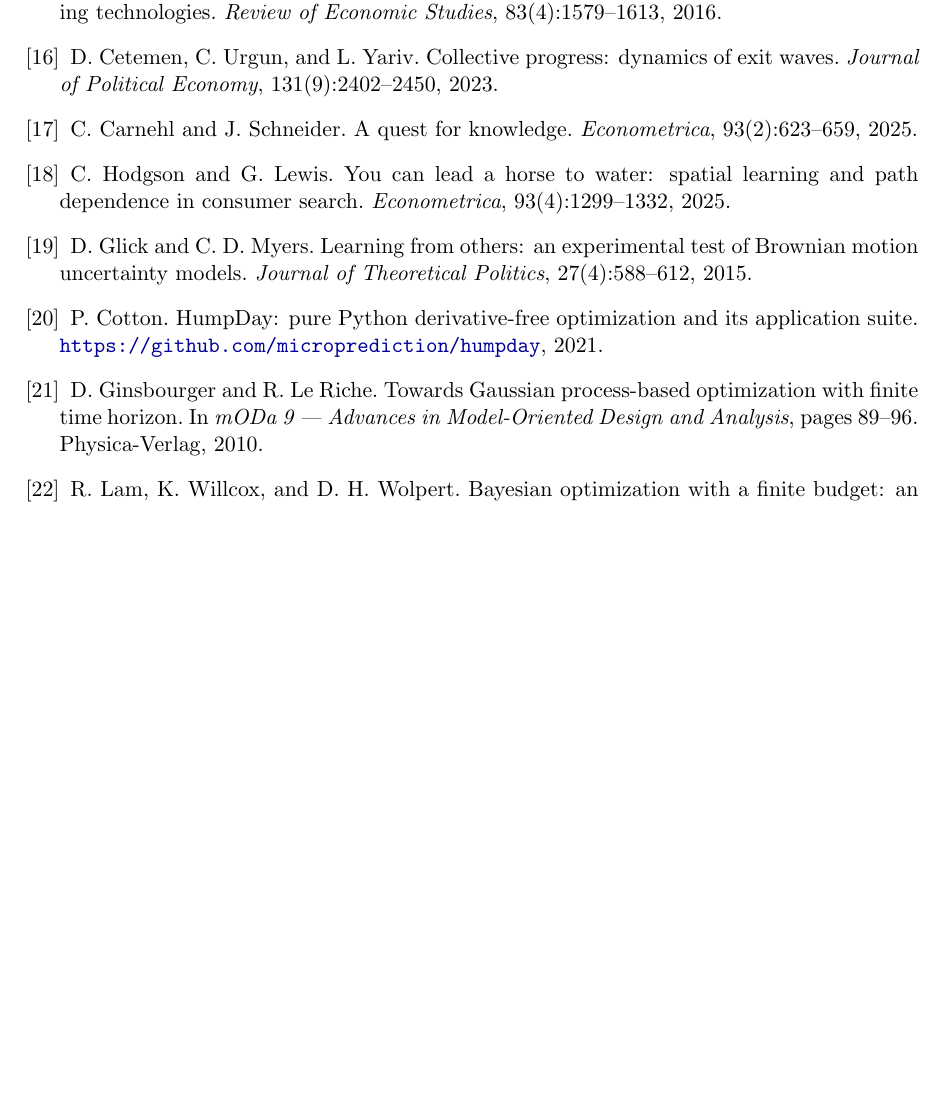
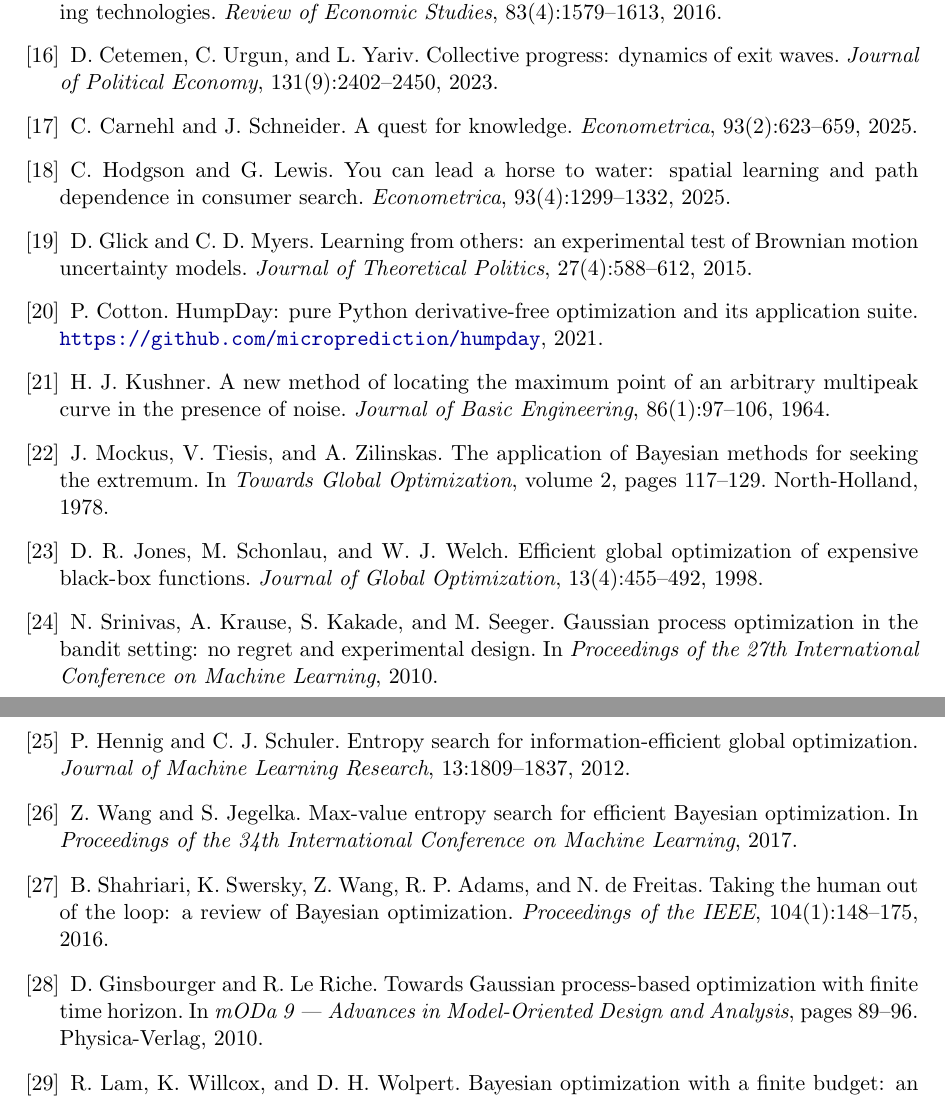
Before and after one commit to microprediction/browniansearch, a LaTeX paper (papers/grass/grass.tex): part of page 14 of 15 before the commit and two parts of pages 14 and 15 of 16 after it, the two joined at a grey line, cut so that both start at the same text, the shorter picture padded with empty space. Compiled offline with pdfLaTeX.

Commit message:
Place the rule in the acquisition-function taxonomy (verified)
The rule is an acquisition function; new related-work paragraph sorts
the family on two verified axes -- myopic vs lookahead (EI Mockus
1978/Jones 1998, PI Kushner 1964, UCB Srinivas 2010, entropy Hennig-
Schuler 2012 / Wang-Jegelka 2017 all one-step) and cumulative-regret
vs terminal-recommendation (UCB cumulative; KG and entropy terminal)
-- and places the rule in the lookahead/terminal (knowledge-gradient)
corner, filling the otherwise-empty exact-closed-form-multistep cell.
The gap is confirmed by Frazier tutorial 4.4 (multi-step optimal only
\"in principle\" via DP). Seven anchors added (Shahriari 2016 umbrella).
Schonlau spelling correct; Mockus 1978 and Chapelle-Li flagged for
manual source check, neither cited in a way that needs the latter.
Co-Authored-By: Claude Fable 5 <noreply@anthropic.com>

```diff
--- a/papers/grass/grass.tex
+++ b/papers/grass/grass.tex
@@ -974,6 +990,46 @@ HumpDay: pure Python derivative-free optimization and its application
 suite.
 \url{https://github.com/microprediction/humpday}, 2021.
 
+\bibitem{kushner1964}
+H.~J. Kushner.
+A new method of locating the maximum point of an arbitrary multipeak
+curve in the presence of noise.
+\emph{Journal of Basic Engineering}, 86(1):97--106, 1964.
+
+\bibitem{mockus1978}
+J.~Mockus, V.~Tiesis, and A.~Zilinskas.
+The application of Bayesian methods for seeking the extremum.
+In \emph{Towards Global Optimization}, volume~2, pages 117--129.
+North-Holland, 1978.
+
+\bibitem{jones1998}
+D.~R. Jones, M.~Schonlau, and W.~J. Welch.
+Efficient global optimization of expensive black-box functions.
+\emph{Journal of Global Optimization}, 13(4):455--492, 1998.
+
+\bibitem{srinivas2010}
+N.~Srinivas, A.~Krause, S.~Kakade, and M.~Seeger.
+Gaussian process optimization in the bandit setting: no regret and
+experimental design.
+In \emph{Proceedings of the 27th International Conference on Machine
+Learning}, 2010.
+
+\bibitem{hennig2012}
+P.~Hennig and C.~J. Schuler.
+Entropy search for information-efficient global optimization.
+\emph{Journal of Machine Learning Research}, 13:1809--1837, 2012.
+
+\bibitem{wang2017mes}
+Z.~Wang and S.~Jegelka.
+Max-value entropy search for efficient Bayesian optimization.
+In \emph{Proceedings of the 34th International Conference on Machine
+Learning}, 2017.
+
+\bibitem{shahriari2016}
+B.~Shahriari, K.~Swersky, Z.~Wang, R.~P. Adams, and N.~de~Freitas.
+Taking the human out of the loop: a review of Bayesian optimization.
+\emph{Proceedings of the IEEE}, 104(1):148--175, 2016.
+
 \bibitem{ginsbourger2010}
 D.~Ginsbourger and R.~Le~Riche.
 Towards Gaussian process-based optimization with finite time horizon.
```
Also changed, not shown: papers/grass/grass.pdf, papers/grass/grass.tex (18 more changed lines).
